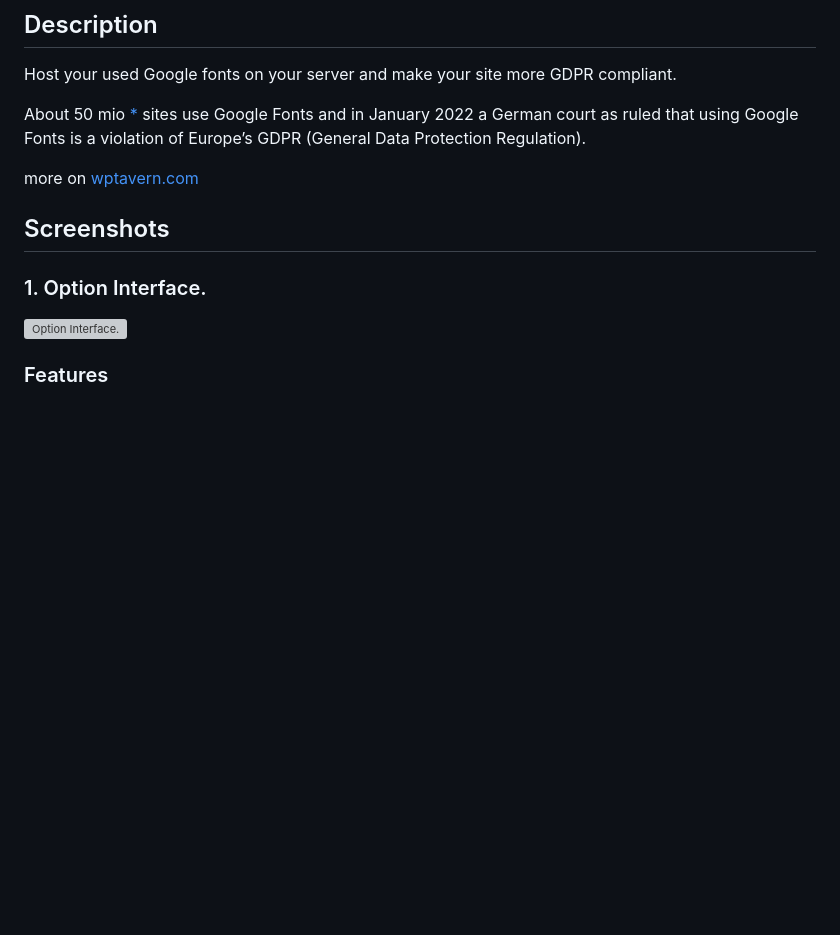
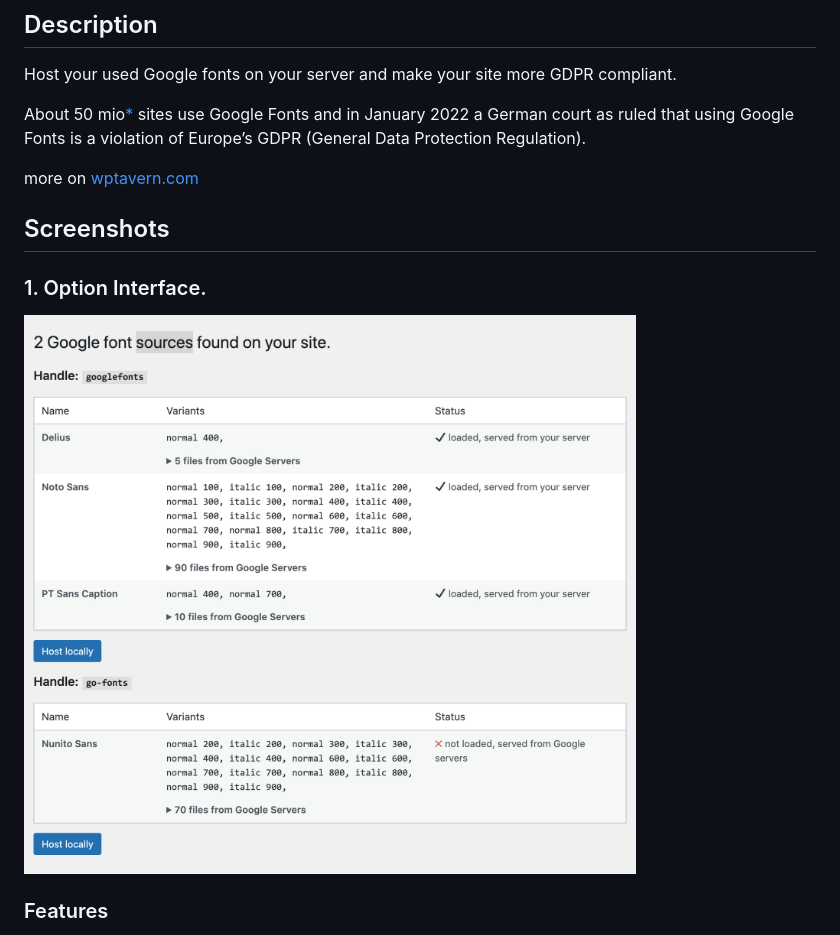
Before and after one commit to everpress-co/local-google-fonts, a Markdown page: README.md, the part around the change. Rendered like a GitHub page; pictures changed too: .wordpress-org/screenshot-1.png; blank space fills up the shorter version; grey boxes are pictures that could not be loaded.

Commit message:
updated readme/screenshot

```diff
--- a/README.md
+++ b/README.md
@@ -14,7 +14,7 @@ Author URI: https://everpress.co
 
 Host your used Google fonts on your server and make your site more GDPR compliant.
 
-About 50 mio [\*](https://trends.builtwith.com/websitelist/Google-Font-API) sites use Google Fonts and in January 2022 a German court as ruled that using Google Fonts is a violation of Europe’s GDPR (General Data Protection Regulation).
+About 50 mio[\*](https://trends.builtwith.com/websitelist/Google-Font-API) sites use Google Fonts and in January 2022 a German court as ruled that using Google Fonts is a violation of Europe’s GDPR (General Data Protection Regulation).
 
 more on [wptavern.com](https://wptavern.com/german-court-fines-website-owner-for-violating-the-gdpr-by-using-google-hosted-fonts)
 
@@ -22,7 +22,7 @@ more on [wptavern.com](https://wptavern.com/german-court-fines-website-owner-for
 
 ### 1. Option Interface.
 
-![Option Interface.](screenshot-1.png)
+![Option Interface.](.wordpress-org/screenshot-1.png)
 
 ### Features
 
```
